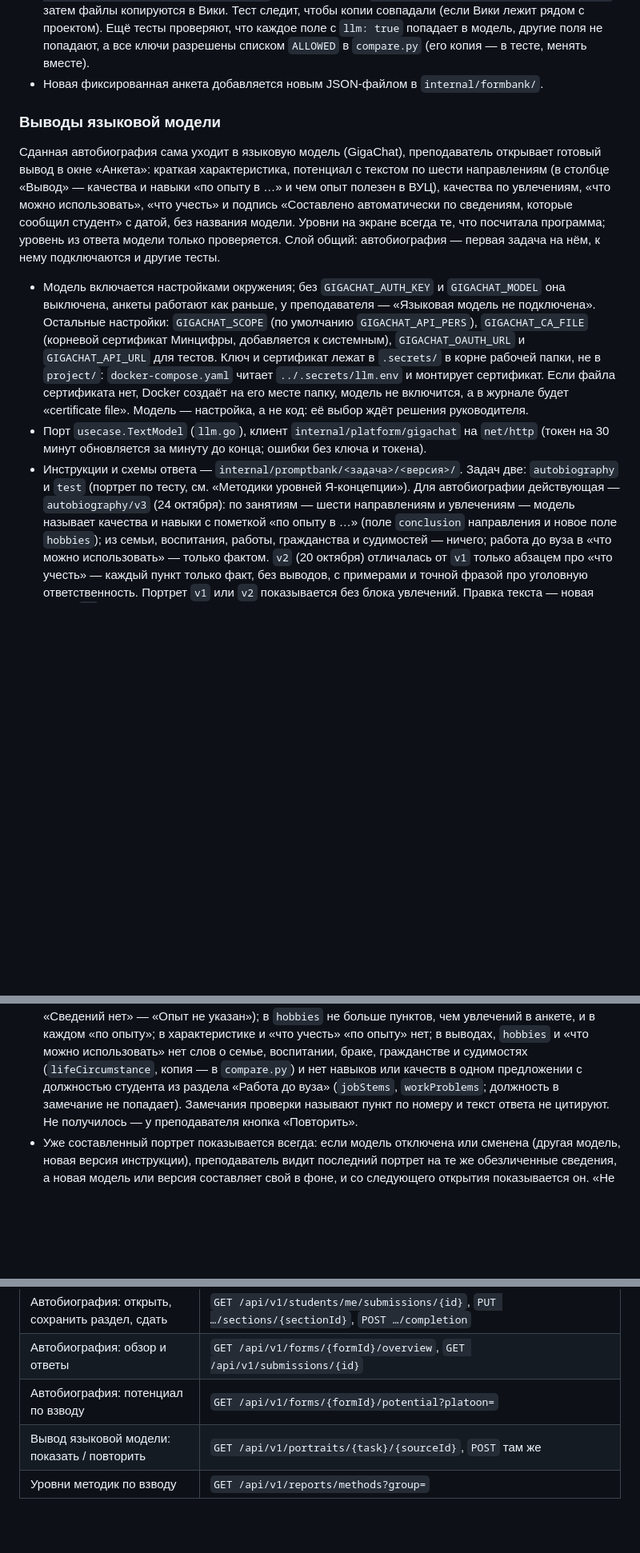
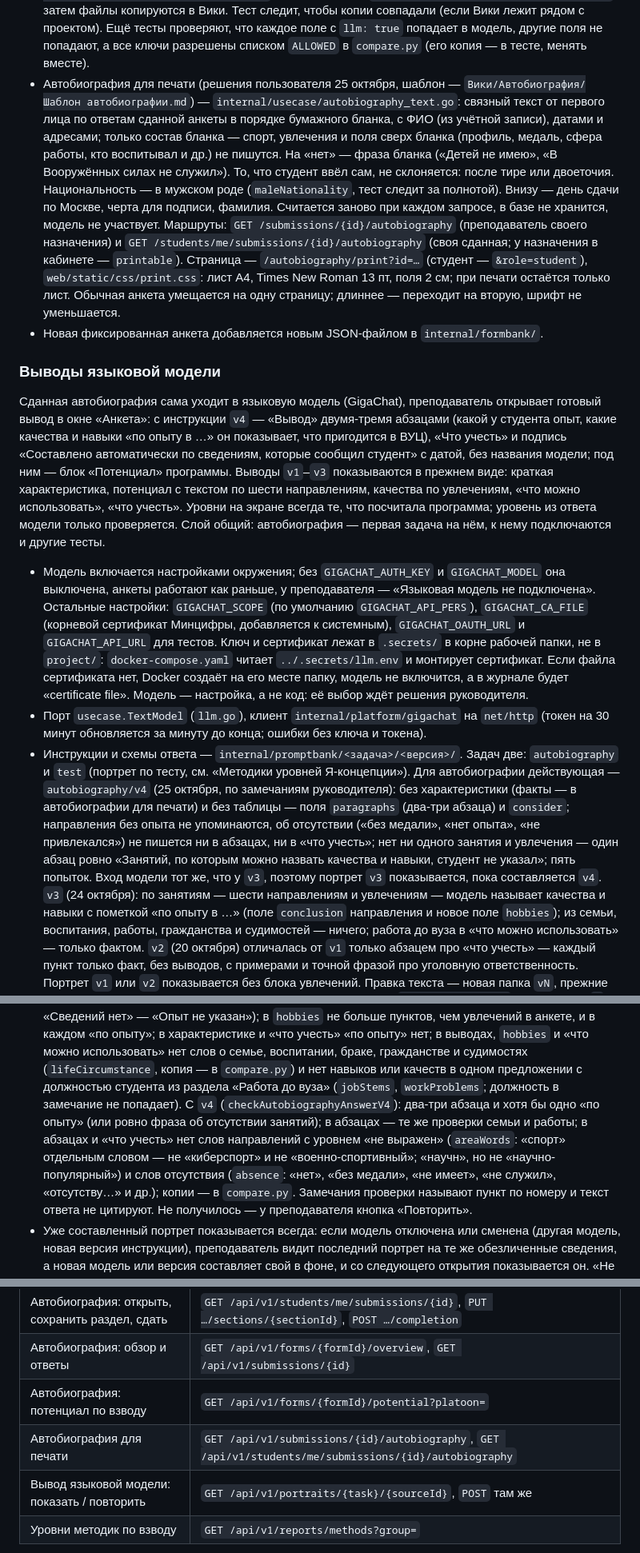
Before and after one commit to msrychagov/I-Concept, a Markdown page: README.md, 3 parts joined by grey strips. Shown at 80% size. GitHub-like rendering; blank space fills up the shorter version.

Commit message:
[docs]: printed autobiography and instruction v4

```diff
--- a/README.md
+++ b/README.md
@@ -206,15 +210,29 @@ docker compose up --build -d
   копии совпадали (если Вики лежит рядом с проектом). Ещё тесты проверяют, что каждое поле с
   `llm: true` попадает в модель, другие поля не попадают, а все ключи разрешены списком
   `ALLOWED` в `compare.py` (его копия — в тесте, менять вместе).
+- Автобиография для печати (решения пользователя 25 октября, шаблон —
+  `Вики/Автобиография/Шаблон автобиографии.md`) — `internal/usecase/autobiography_text.go`: связный текст от
+  первого лица по ответам сданной анкеты в порядке бумажного бланка, с ФИО (из учётной записи), датами и
+  адресами; только состав бланка — спорт, увлечения и поля сверх бланка (профиль, медаль, сфера работы,
+  кто воспитывал и др.) не пишутся. На «нет» — фраза бланка («Детей не имею», «В Вооружённых силах не
+  служил»). То, что студент ввёл сам, не склоняется: после тире или двоеточия. Национальность — в мужском
+  роде (`maleNationality`, тест следит за полнотой). Внизу — день сдачи по Москве, черта для подписи,
+  фамилия. Считается заново при каждом запросе, в базе не хранится, модель не участвует. Маршруты:
+  `GET /submissions/{id}/autobiography` (преподаватель своего назначения) и
+  `GET /students/me/submissions/{id}/autobiography` (своя сданная; у назначения в кабинете — `printable`).
+  Страница — `/autobiography/print?id=…` (студент — `&role=student`), `web/static/css/print.css`: лист A4,
+  Times New Roman 13 пт, поля 2 см; при печати остаётся только лист. Обычная анкета умещается на одну
+  страницу; длиннее — переходит на вторую, шрифт не уменьшается.
 - Новая фиксированная анкета добавляется новым JSON-файлом в `internal/formbank/`.
 
 ### Выводы языковой модели
 
 Сданная автобиография сама уходит в языковую модель (GigaChat), преподаватель открывает готовый
-вывод в окне «Анкета»: краткая характеристика, потенциал с текстом по шести направлениям
-(в столбце «Вывод» — качества и навыки «по опыту в …» и чем опыт полезен в ВУЦ), качества по
-увлечениям, «что можно использовать», «что учесть» и подпись «Составлено автоматически по сведениям, которые
-сообщил студент» с датой, без названия модели. Уровни на экране всегда те, что посчитала
+вывод в окне «Анкета»: с инструкции `v4` — «Вывод» двумя-тремя абзацами (какой у студента опыт, какие
+качества и навыки «по опыту в …» он показывает, что пригодится в ВУЦ), «Что учесть» и подпись «Составлено
+автоматически по сведениям, которые сообщил студент» с датой, без названия модели; под ним — блок
+«Потенциал» программы. Выводы `v1`–`v3` показываются в прежнем виде: краткая характеристика, потенциал с
+текстом по шести направлениям, качества по увлечениям, «что можно использовать», «что учесть». Уровни на экране всегда те, что посчитала
 программа; уровень из ответа модели только проверяется. Слой общий: автобиография — первая задача на
 нём, к нему подключаются и другие тесты.
 
@@ -229,8 +247,13 @@ docker compose up --build -d
 - Порт `usecase.TextModel` (`llm.go`), клиент `internal/platform/gigachat` на `net/http`
   (токен на 30 минут обновляется за минуту до конца; ошибки без ключа и токена).
 - Инструкции и схемы ответа — `internal/promptbank/<задача>/<версия>/`. Задач две: `autobiography` и `test`
-  (портрет по тесту, см. «Методики уровней Я-концепции»). Для автобиографии действующая — `autobiography/v3`
-  (24 октября): по занятиям — шести направлениям и увлечениям — модель называет качества и навыки с
+  (портрет по тесту, см. «Методики уровней Я-концепции»). Для автобиографии действующая — `autobiography/v4`
+  (25 октября, по замечаниям руководителя): без характеристики (факты — в автобиографии для печати) и без
+  таблицы — поля `paragraphs` (два-три абзаца) и `consider`; направления без опыта не упоминаются, об
+  отсутствии («без медали», «нет опыта», «не привлекался») не пишется ни в абзацах, ни в «что учесть»;
+  нет ни одного занятия и увлечения — один абзац ровно «Занятий, по которым можно назвать качества и навыки,
+  студент не указал»; пять попыток. Вход модели тот же, что у `v3`, поэтому портрет `v3` показывается, пока
+  составляется `v4`. `v3` (24 октября): по занятиям — шести направлениям и увлечениям — модель называет качества и навыки с
   пометкой «по опыту в …» (поле `conclusion` направления и новое поле `hobbies`); из семьи, воспитания,
   работы, гражданства и судимостей — ничего; работа до вуза в «что можно использовать» — только фактом. `v2` (20 октября) отличалась от `v1` только абзацем про
   «что учесть» — каждый пункт только факт, без выводов, с примерами и точной фразой про уголовную
@@ -255,7 +278,12 @@ docker compose up --build -d
   «по опыту»; в характеристике и «что учесть» «по опыту» нет; в выводах, `hobbies` и «что можно
   использовать» нет слов о семье, воспитании, браке, гражданстве и судимостях (`lifeCircumstance`, копия —
   в `compare.py`) и нет навыков или качеств в одном предложении с должностью студента из раздела «Работа
-  до вуза» (`jobStems`, `workProblems`; должность в замечание не попадает). Замечания проверки называют пункт
+  до вуза» (`jobStems`, `workProblems`; должность в замечание не попадает). С `v4`
+  (`checkAutobiographyAnswerV4`): два-три абзаца и хотя бы одно «по опыту» (или ровно фраза об отсутствии
+  занятий); в абзацах — те же проверки семьи и работы; в абзацах и «что учесть» нет слов направлений с уровнем
+  «не выражен» (`areaWords`: «спорт» отдельным словом — не «киберспорт» и не «военно-спортивный»; «научн», но
+  не «научно-популярный») и слов отсутствия (`absence`: «нет», «без медали», «не имеет», «не служил»,
+  «отсутству…» и др.); копии — в `compare.py`. Замечания проверки называют пункт
   по номеру и текст ответа не цитируют. Не получилось — у преподавателя кнопка «Повторить».
 - Уже составленный портрет показывается всегда: если модель отключена или сменена (другая модель, новая
   версия инструкции), преподаватель видит последний портрет на те же обезличенные сведения, а новая модель
@@ -480,6 +508,7 @@ API использует отдельные маршруты с префиксо
 | Автобиография: открыть, сохранить раздел, сдать | `GET /api/v1/students/me/submissions/{id}`, `PUT …/sections/{sectionId}`, `POST …/completion` |
 | Автобиография: обзор и ответы                   | `GET /api/v1/forms/{formId}/overview`, `GET /api/v1/submissions/{id}`                         |
 | Автобиография: потенциал по взводу              | `GET /api/v1/forms/{formId}/potential?platoon=`                                               |
+| Автобиография для печати                        | `GET /api/v1/submissions/{id}/autobiography`, `GET /api/v1/students/me/submissions/{id}/autobiography` |
 | Вывод языковой модели: показать / повторить     | `GET /api/v1/portraits/{task}/{sourceId}`, `POST` там же                                      |
 | Уровни методик по взводу                        | `GET /api/v1/reports/methods?group=`                                                          |
 
```
Also changed, not shown: other parts of README.md (+7 -3 lines).
